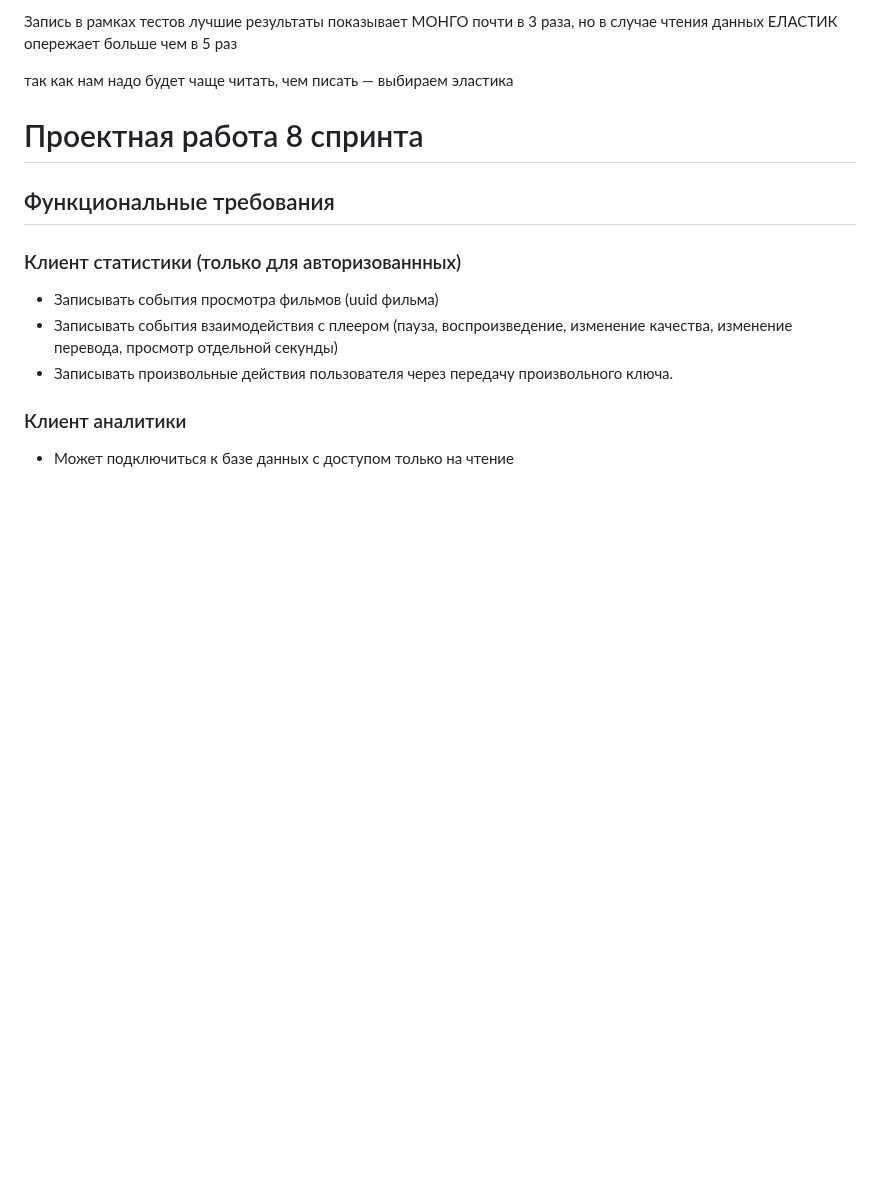
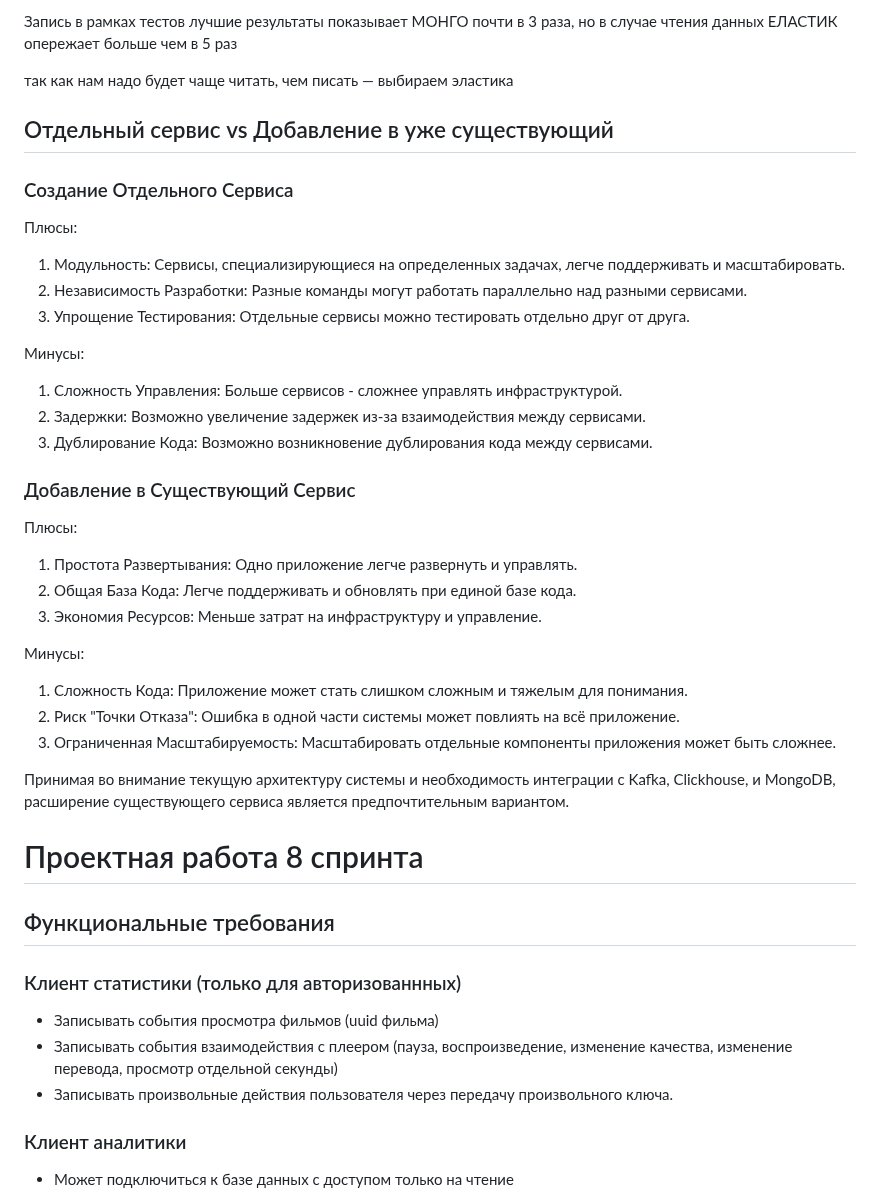
Before and after one commit to artwist-polyakov/Auth_sprint_1, a Markdown page: README.md, the part around the change. Rendered like a GitHub page; blank space fills up the shorter version.

Commit message:
215 | A separate service vs Adding to an existing one

```diff
--- a/README.md
+++ b/README.md
@@ -52,8 +52,32 @@ ELASTIC
 
 так как нам надо будет чаще читать, чем писать — выбираем эластика
 
+## Отдельный сервис vs Добавление в уже существующий
+### Создание Отдельного Сервиса
 
+Плюсы:
+1. Модульность: Сервисы, специализирующиеся на определенных задачах, легче поддерживать и масштабировать.
+2. Независимость Разработки: Разные команды могут работать параллельно над разными сервисами.
+3. Упрощение Тестирования: Отдельные сервисы можно тестировать отдельно друг от друга.
 
+Минусы:
+1. Сложность Управления: Больше сервисов - сложнее управлять инфраструктурой.
+2. Задержки: Возможно увеличение задержек из-за взаимодействия между сервисами.
+3. Дублирование Кода: Возможно возникновение дублирования кода между сервисами.
+
+### Добавление в Существующий Сервис
+
+Плюсы:
+1. Простота Развертывания: Одно приложение легче развернуть и управлять.
+2. Общая База Кода: Легче поддерживать и обновлять при единой базе кода.
+3. Экономия Ресурсов: Меньше затрат на инфраструктуру и управление.
+
+Минусы:
+1. Сложность Кода: Приложение может стать слишком сложным и тяжелым для понимания.
+2. Риск "Точки Отказа": Ошибка в одной части системы может повлиять на всё приложение.
+3. Ограниченная Масштабируемость: Масштабировать отдельные компоненты приложения может быть сложнее.
+
+Принимая во внимание текущую архитектуру системы и необходимость интеграции с Kafka, Clickhouse, и MongoDB, расширение существующего сервиса является предпочтительным вариантом.
 
 # Проектная работа 8 спринта
 
```
